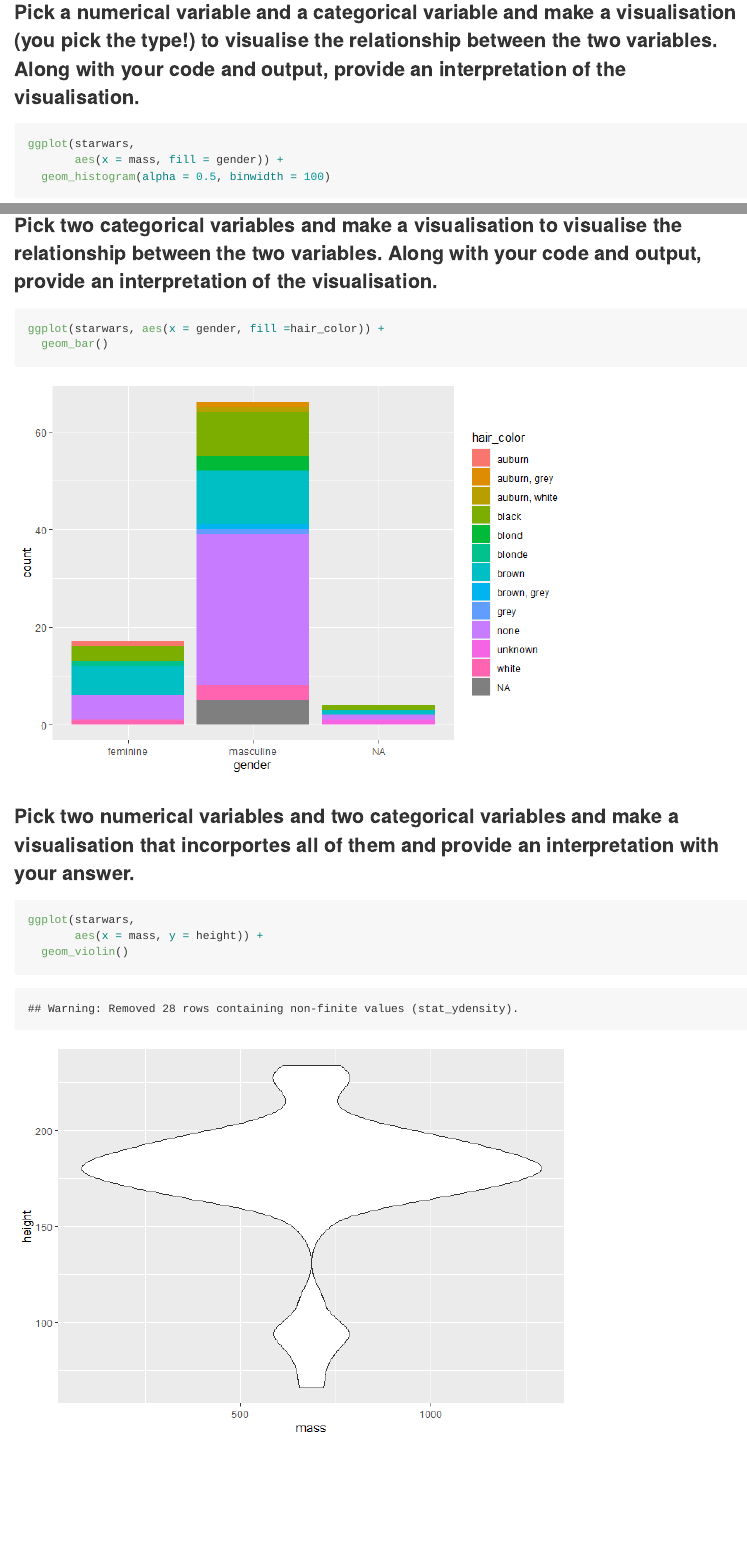
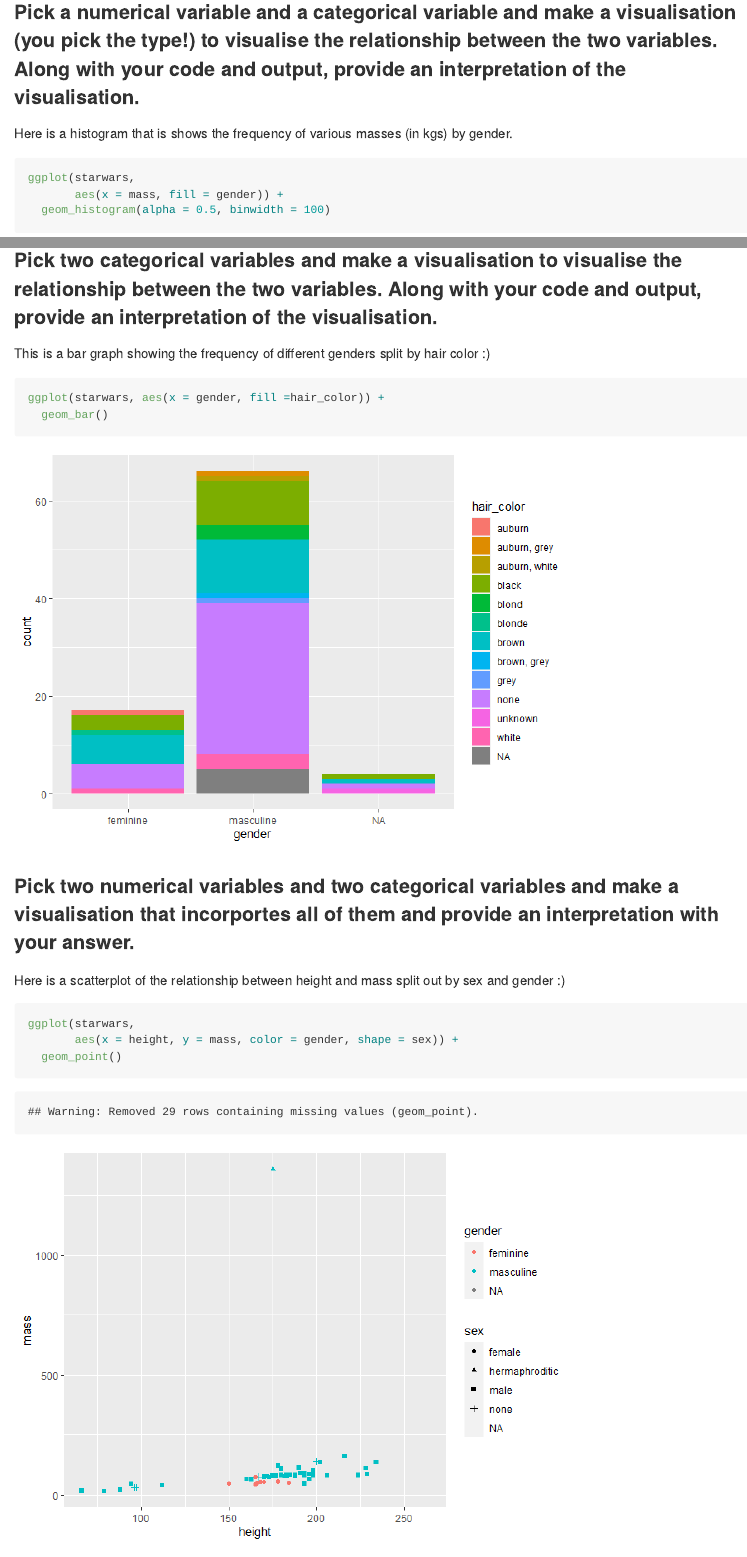
Before and after one commit to thomasbsease/starwar-dataviz, an R Markdown document (starwars.Rmd): the page in a window 1100 px wide, from 3980 px down, and a second part further down, joined at a grey line. The pictures show the output file starwars.md that the author committed with the source, drawn offline in the style of GitHub.

Commit message:
Finished by Thomas :)

````diff
--- a/starwars.Rmd
+++ b/starwars.Rmd
@@ -68,6 +68,7 @@ ggplot(starwars, aes(height)) +
 
 ### Pick a numerical variable and a categorical variable and make a visualisation (you pick the type!) to visualise the relationship between the two variables. Along with your code and output, provide an interpretation of the visualisation.
 
+Here is a histogram that is shows the frequency of various masses (in kgs) by gender.
 ```{r num-cat}
 ggplot(starwars,
        aes(x = mass, fill = gender)) +
@@ -77,6 +78,7 @@ ggplot(starwars,
 
 ### Pick two categorical variables and make a visualisation to visualise the relationship between the two variables. Along with your code and output, provide an interpretation of the visualisation.
 
+This is a bar graph showing the frequency of different genders split by hair color :)
 ```{r cat-cat}
 ggplot(starwars, aes(x = gender, fill =hair_color)) +
   geom_bar()
@@ -85,7 +87,8 @@ ggplot(starwars, aes(x = gender, fill =hair_color)) +
 
 ### Pick two numerical variables and two categorical variables and make a visualisation that incorportes all of them and provide an interpretation with your answer.
 
+Here is a scatterplot of the relationship between height and mass split out by sex and gender :)
 ```{r multi}
 ggplot(starwars,
-       aes(x = mass, y = height)) +
-  geom_violin()
+       aes(x = height, y = mass, color = gender, shape = sex)) +
+  geom_point()
````
Also changed, not shown: starwars.md, starwars_files/figure-gfm/multi-1.png, starwars.Rmd (2 more changed lines).
